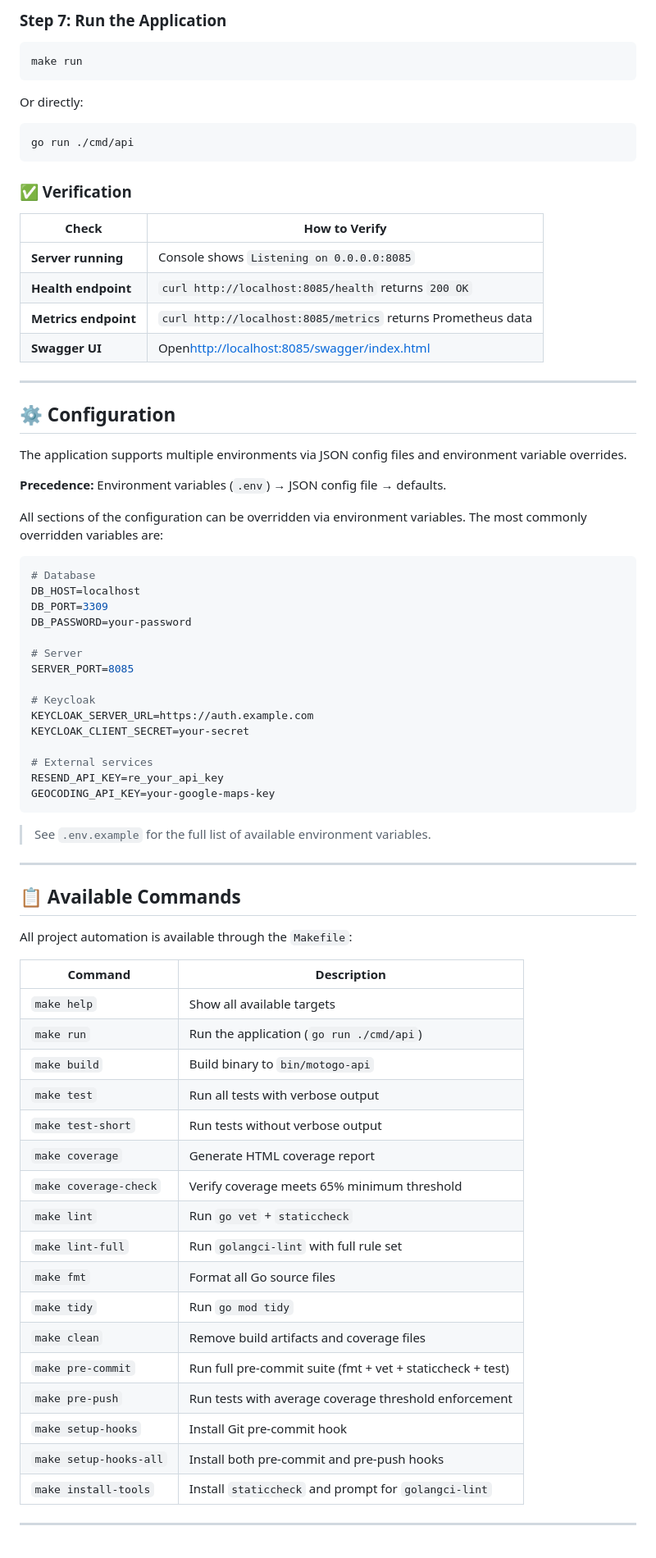
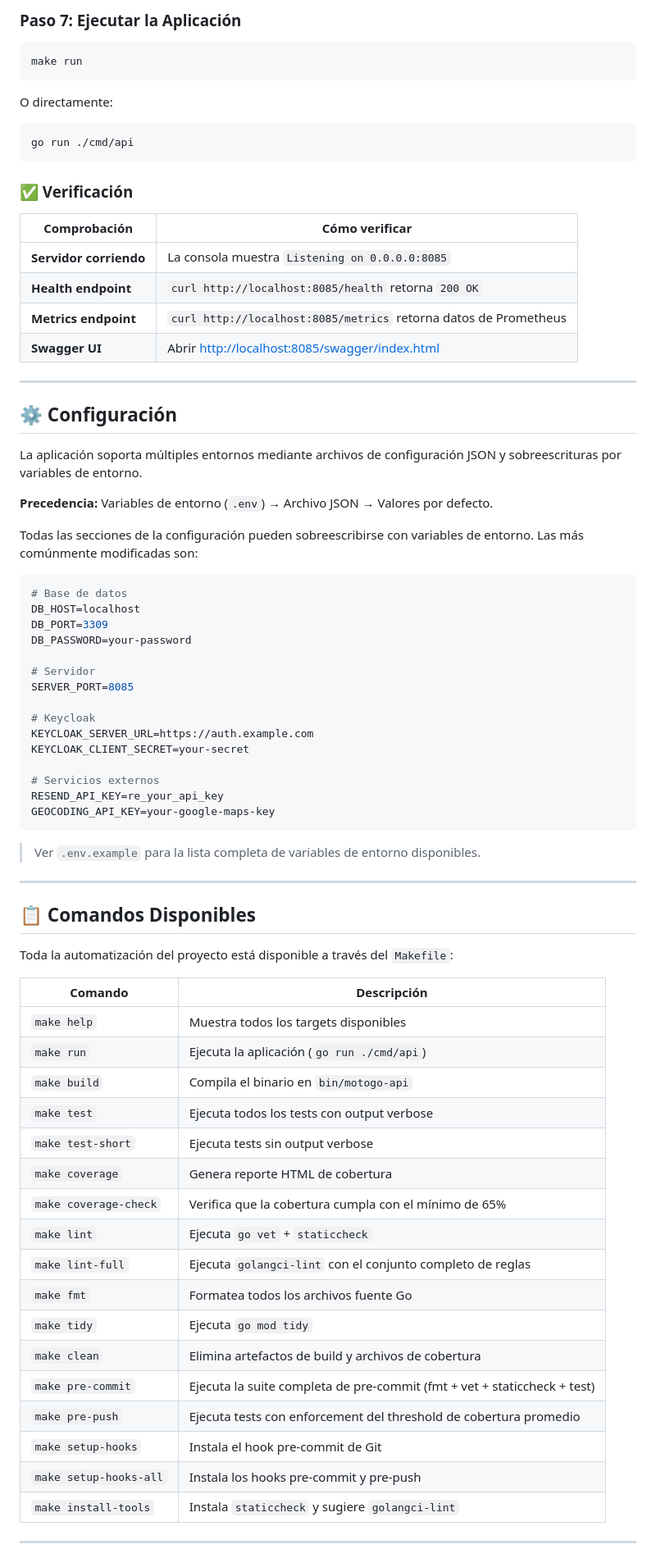
Before and after one commit to EstebanGitPro/motogo_backend_f, a Markdown page: README.md, the part around one of its changes. Shown at 82% size. GitHub-like rendering.

````diff
--- a/README.md
+++ b/README.md
@@ -269,81 +273,81 @@ make install-tools
 ```
 
-### Step 7: Run the Application
+### Paso 7: Ejecutar la Aplicación
 
 ```bash
 make run
 ```
 
-Or directly:
+O directamente:
 
 ```bash
 go run ./cmd/api
 ```
 
-### ✅ Verification
+### ✅ Verificación
 
-| Check                      | How to Verify                                                                         |
-| -------------------------- | ------------------------------------------------------------------------------------- |
-| **Server running**   | Console shows `Listening on 0.0.0.0:8085`                                           |
-| **Health endpoint**  | `curl http://localhost:8085/health` returns `200 OK`                              |
-| **Metrics endpoint** | `curl http://localhost:8085/metrics` returns Prometheus data                        |
-| **Swagger UI**       | Open[http://localhost:8085/swagger/index.html](http://localhost:8085/swagger/index.html) |
+| Comprobación | Cómo verificar |
+| --- | --- |
+| **Servidor corriendo** | La consola muestra `Listening on 0.0.0.0:8085` |
+| **Health endpoint** | `curl http://localhost:8085/health` retorna `200 OK` |
+| **Metrics endpoint** | `curl http://localhost:8085/metrics` retorna datos de Prometheus |
+| **Swagger UI** | Abrir [http://localhost:8085/swagger/index.html](http://localhost:8085/swagger/index.html) |
 
 ---
 
-## ⚙️ Configuration
+## ⚙️ Configuración
 
-The application supports multiple environments via JSON config files and environment variable overrides.
+La aplicación soporta múltiples entornos mediante archivos de configuración JSON y sobreescrituras por variables de entorno.
 
-**Precedence:** Environment variables (`.env`) → JSON config file → defaults.
+**Precedencia:** Variables de entorno (`.env`) → Archivo JSON → Valores por defecto.
 
-All sections of the configuration can be overridden via environment variables. The most commonly overridden variables are:
+Todas las secciones de la configuración pueden sobreescribirse con variables de entorno. Las más comúnmente modificadas son:
 
 ```bash
-# Database
+# Base de datos
 DB_HOST=localhost
 DB_PORT=3309
 DB_PASSWORD=your-password
 
-# Server
+# Servidor
 SERVER_PORT=8085
 
 # Keycloak
 KEYCLOAK_SERVER_URL=https://auth.example.com
 KEYCLOAK_CLIENT_SECRET=your-secret
 
-# External services
+# Servicios externos
 RESEND_API_KEY=re_your_api_key
 GEOCODING_API_KEY=your-google-maps-key
 ```
 
-> See `.env.example` for the full list of available environment variables.
+> Ver `.env.example` para la lista completa de variables de entorno disponibles.
 
 ---
 
-## 📋 Available Commands
+## 📋 Comandos Disponibles
 
-All project automation is available through the `Makefile`:
+Toda la automatización del proyecto está disponible a través del `Makefile`:
 
-| Command                  | Description                                                |
-| ------------------------ | ---------------------------------------------------------- |
-| `make help`            | Show all available targets                                 |
-| `make run`             | Run the application (`go run ./cmd/api`)                 |
-| `make build`           | Build binary to `bin/motogo-api`                         |
-| `make test`            | Run all tests with verbose output                          |
-| `make test-short`      | Run tests without verbose output                           |
-| `make coverage`        | Generate HTML coverage report                              |
-| `make coverage-check`  | Verify coverage meets 65% minimum threshold                |
-| `make lint`            | Run `go vet` + `staticcheck`                           |
-| `make lint-full`       | Run `golangci-lint` with full rule set                   |
-| `make fmt`             | Format all Go source files                                 |
-| `make tidy`            | Run `go mod tidy`                                        |
-| `make clean`           | Remove build artifacts and coverage files                  |
-| `make pre-commit`      | Run full pre-commit suite (fmt + vet + staticcheck + test) |
-| `make pre-push`        | Run tests with average coverage threshold enforcement      |
-| `make setup-hooks`     | Install Git pre-commit hook                                |
-| `make setup-hooks-all` | Install both pre-commit and pre-push hooks                 |
-| `make install-tools`   | Install `staticcheck` and prompt for `golangci-lint`   |
+| Comando | Descripción |
+| --- | --- |
+| `make help` | Muestra todos los targets disponibles |
+| `make run` | Ejecuta la aplicación (`go run ./cmd/api`) |
+| `make build` | Compila el binario en `bin/motogo-api` |
+| `make test` | Ejecuta todos los tests con output verbose |
+| `make test-short` | Ejecuta tests sin output verbose |
+| `make coverage` | Genera reporte HTML de cobertura |
+| `make coverage-check` | Verifica que la cobertura cumpla con el mínimo de 65% |
+| `make lint` | Ejecuta `go vet` + `staticcheck` |
+| `make lint-full` | Ejecuta `golangci-lint` con el conjunto completo de reglas |
+| `make fmt` | Formatea todos los archivos fuente Go |
+| `make tidy` | Ejecuta `go mod tidy` |
+| `make clean` | Elimina artefactos de build y archivos de cobertura |
+| `make pre-commit` | Ejecuta la suite completa de pre-commit (fmt + vet + staticcheck + test) |
+| `make pre-push` | Ejecuta tests con enforcement del threshold de cobertura promedio |
+| `make setup-hooks` | Instala el hook pre-commit de Git |
+| `make setup-hooks-all` | Instala los hooks pre-commit y pre-push |
+| `make install-tools` | Instala `staticcheck` y sugiere `golangci-lint` |
 
 ---
 
````
Also changed, not shown: other parts of README.md (+218 -214 lines).
